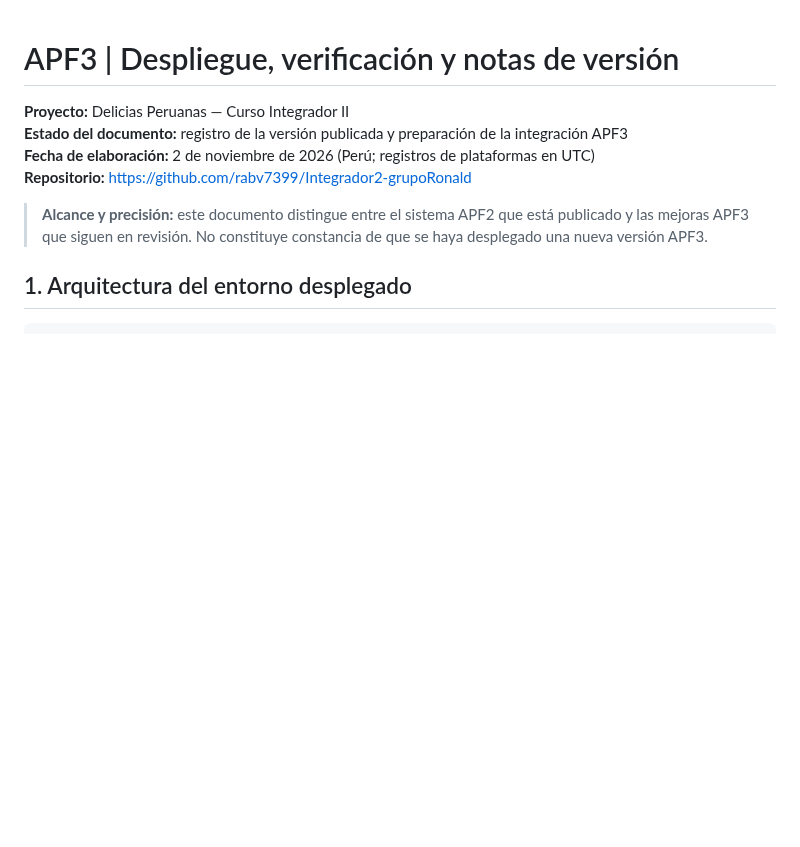
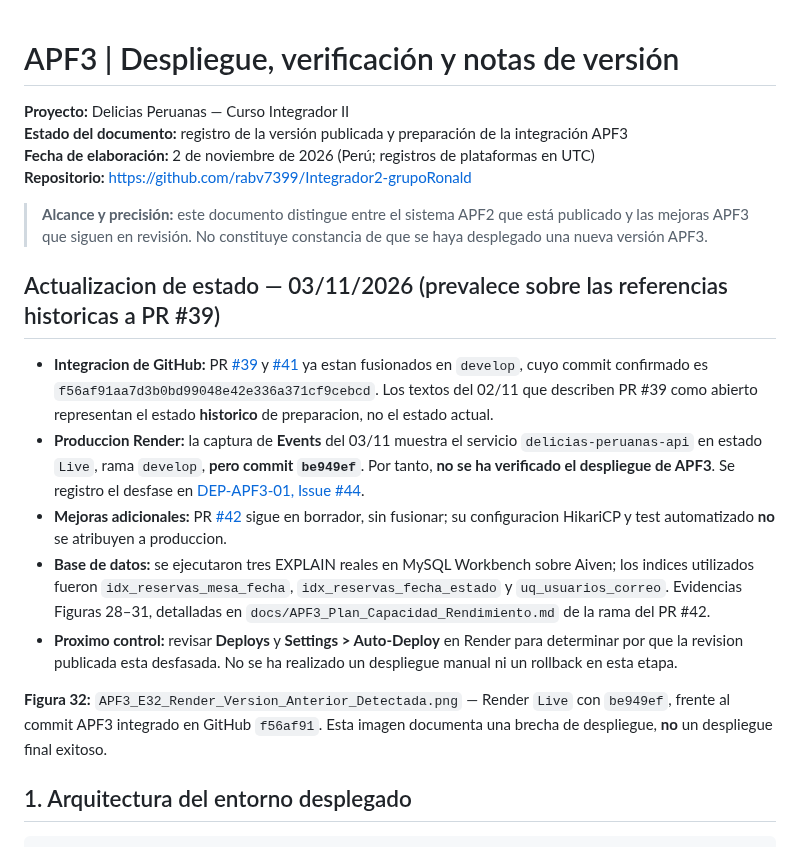
Before and after one commit to rabv7399/Integrador2-grupoRonald, a Markdown page: docs/APF3_Despliegue_Notas_Version.md, the part around the change. GitHub-like rendering; blank space fills up the shorter version.

Commit message:
docs(apf3): registrar desfase real de Render Live y estado de PRs

```diff
--- a/docs/APF3_Despliegue_Notas_Version.md
+++ b/docs/APF3_Despliegue_Notas_Version.md
@@ -6,6 +6,16 @@
 **Repositorio:** https://github.com/rabv7399/Integrador2-grupoRonald
 
 > **Alcance y precisión:** este documento distingue entre el sistema APF2 que está publicado y las mejoras APF3 que siguen en revisión. No constituye constancia de que se haya desplegado una nueva versión APF3.
+
+## Actualizacion de estado — 03/11/2026 (prevalece sobre las referencias historicas a PR #39)
+
+- **Integracion de GitHub:** PR [#39](https://github.com/rabv7399/Integrador2-grupoRonald/pull/39) y [#41](https://github.com/rabv7399/Integrador2-grupoRonald/pull/41) ya estan fusionados en `develop`, cuyo commit confirmado es `f56af91aa7d3b0bd99048e42e336a371cf9cebcd`. Los textos del 02/11 que describen PR #39 como abierto representan el estado **historico** de preparacion, no el estado actual.
+- **Produccion Render:** la captura de **Events** del 03/11 muestra el servicio `delicias-peruanas-api` en estado `Live`, rama `develop`, **pero commit `be949ef`**. Por tanto, **no se ha verificado el despliegue de APF3**. Se registro el desfase en [DEP-APF3-01, Issue #44](https://github.com/rabv7399/Integrador2-grupoRonald/issues/44).
+- **Mejoras adicionales:** PR [#42](https://github.com/rabv7399/Integrador2-grupoRonald/pull/42) sigue en borrador, sin fusionar; su configuracion HikariCP y test automatizado **no** se atribuyen a produccion.
+- **Base de datos:** se ejecutaron tres EXPLAIN reales en MySQL Workbench sobre Aiven; los indices utilizados fueron `idx_reservas_mesa_fecha`, `idx_reservas_fecha_estado` y `uq_usuarios_correo`. Evidencias Figuras 28–31, detalladas en `docs/APF3_Plan_Capacidad_Rendimiento.md` de la rama del PR #42.
+- **Proximo control:** revisar **Deploys** y **Settings > Auto-Deploy** en Render para determinar por que la revision publicada esta desfasada. No se ha realizado un despliegue manual ni un rollback en esta etapa.
+
+**Figura 32:** `APF3_E32_Render_Version_Anterior_Detectada.png` — Render `Live` con `be949ef`, frente al commit APF3 integrado en GitHub `f56af91`. Esta imagen documenta una brecha de despliegue, **no** un despliegue final exitoso.
 
 ## 1. Arquitectura del entorno desplegado
 
```
